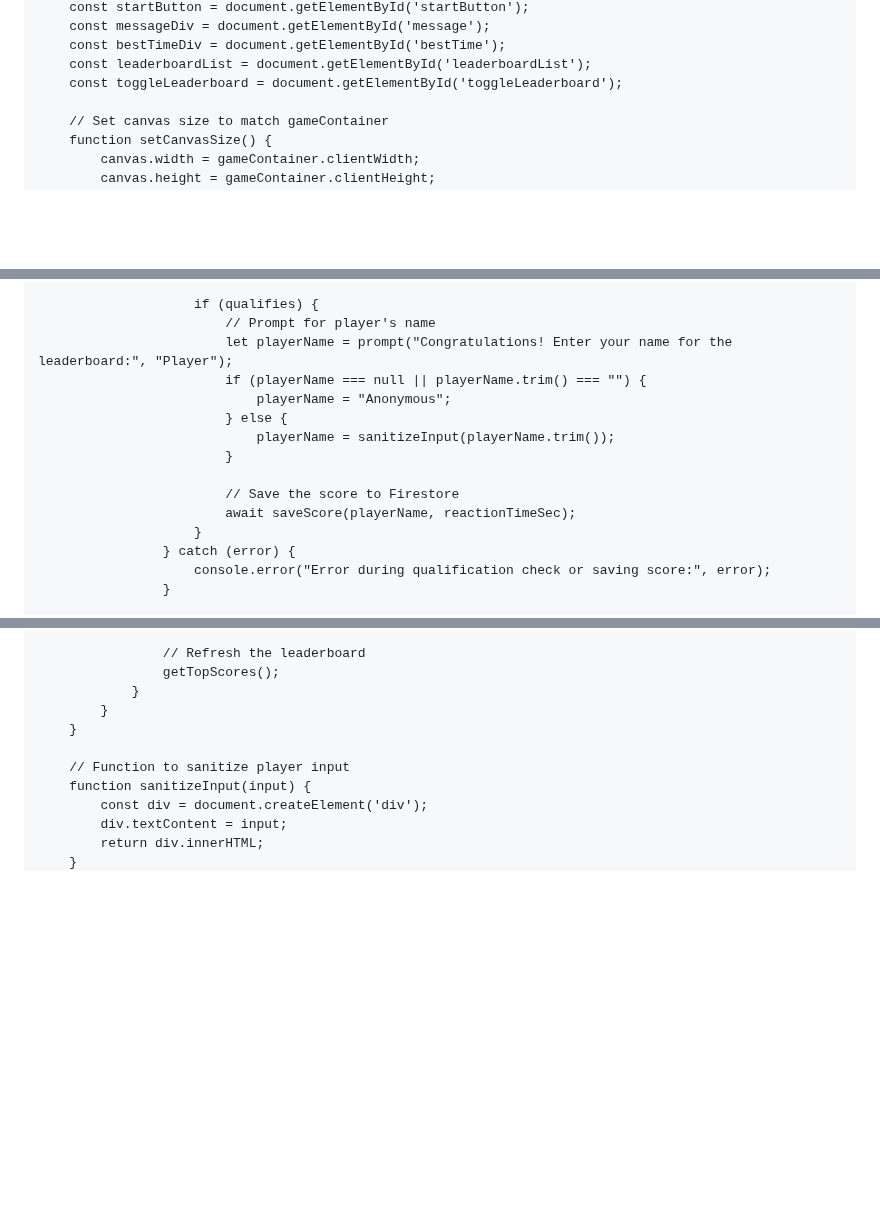
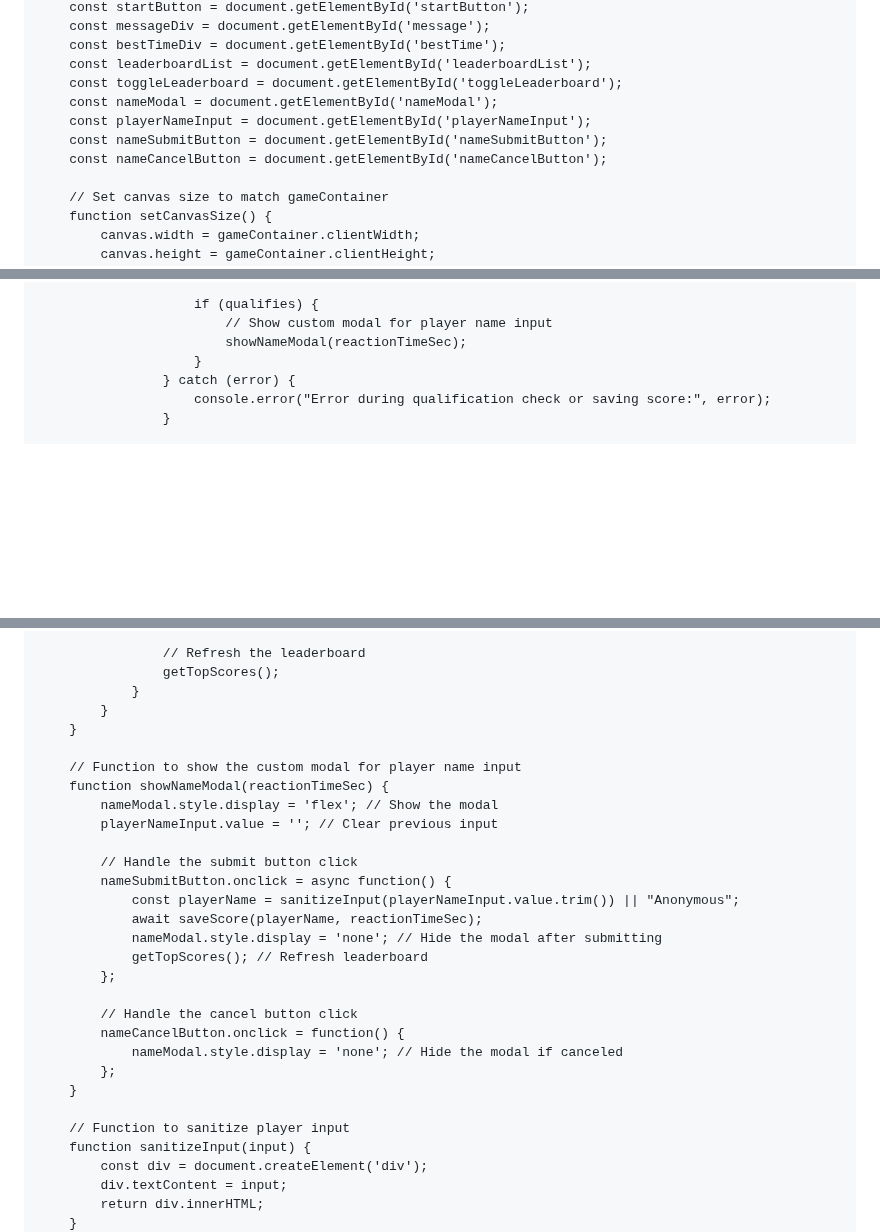
Before and after one commit to BagelFan820/BagelFan820.github.io, a Markdown page: README.md, 3 parts joined by grey strips. Rendered like a GitHub page; blank space fills up the shorter version.

```diff
--- a/README.md
+++ b/README.md
@@ -297,6 +378,10 @@
         const bestTimeDiv = document.getElementById('bestTime');
         const leaderboardList = document.getElementById('leaderboardList');
         const toggleLeaderboard = document.getElementById('toggleLeaderboard');
+        const nameModal = document.getElementById('nameModal');
+        const playerNameInput = document.getElementById('playerNameInput');
+        const nameSubmitButton = document.getElementById('nameSubmitButton');
+        const nameCancelButton = document.getElementById('nameCancelButton');
 
         // Set canvas size to match gameContainer
         function setCanvasSize() {
@@ -594,16 +679,8 @@
                         }
 
                         if (qualifies) {
-                            // Prompt for player's name
-                            let playerName = prompt("Congratulations! Enter your name for the leaderboard:", "Player");
-                            if (playerName === null || playerName.trim() === "") {
-                                playerName = "Anonymous";
-                            } else {
-                                playerName = sanitizeInput(playerName.trim());
-                            }
-
-                            // Save the score to Firestore
-                            await saveScore(playerName, reactionTimeSec);
+                            // Show custom modal for player name input
+                            showNameModal(reactionTimeSec);
                         }
                     } catch (error) {
                         console.error("Error during qualification check or saving score:", error);
@@ -626,6 +703,25 @@
                     getTopScores();
                 }
             }
+        }
+
+        // Function to show the custom modal for player name input
+        function showNameModal(reactionTimeSec) {
+            nameModal.style.display = 'flex'; // Show the modal
+            playerNameInput.value = ''; // Clear previous input
+
+            // Handle the submit button click
+            nameSubmitButton.onclick = async function() {
+                const playerName = sanitizeInput(playerNameInput.value.trim()) || "Anonymous";
+                await saveScore(playerName, reactionTimeSec);
+                nameModal.style.display = 'none'; // Hide the modal after submitting
+                getTopScores(); // Refresh leaderboard
+            };
+
+            // Handle the cancel button click
+            nameCancelButton.onclick = function() {
+                nameModal.style.display = 'none'; // Hide the modal if canceled
+            };
         }
 
         // Function to sanitize player input
```
Also changed, not shown: other parts of README.md (+81 -0 lines).
